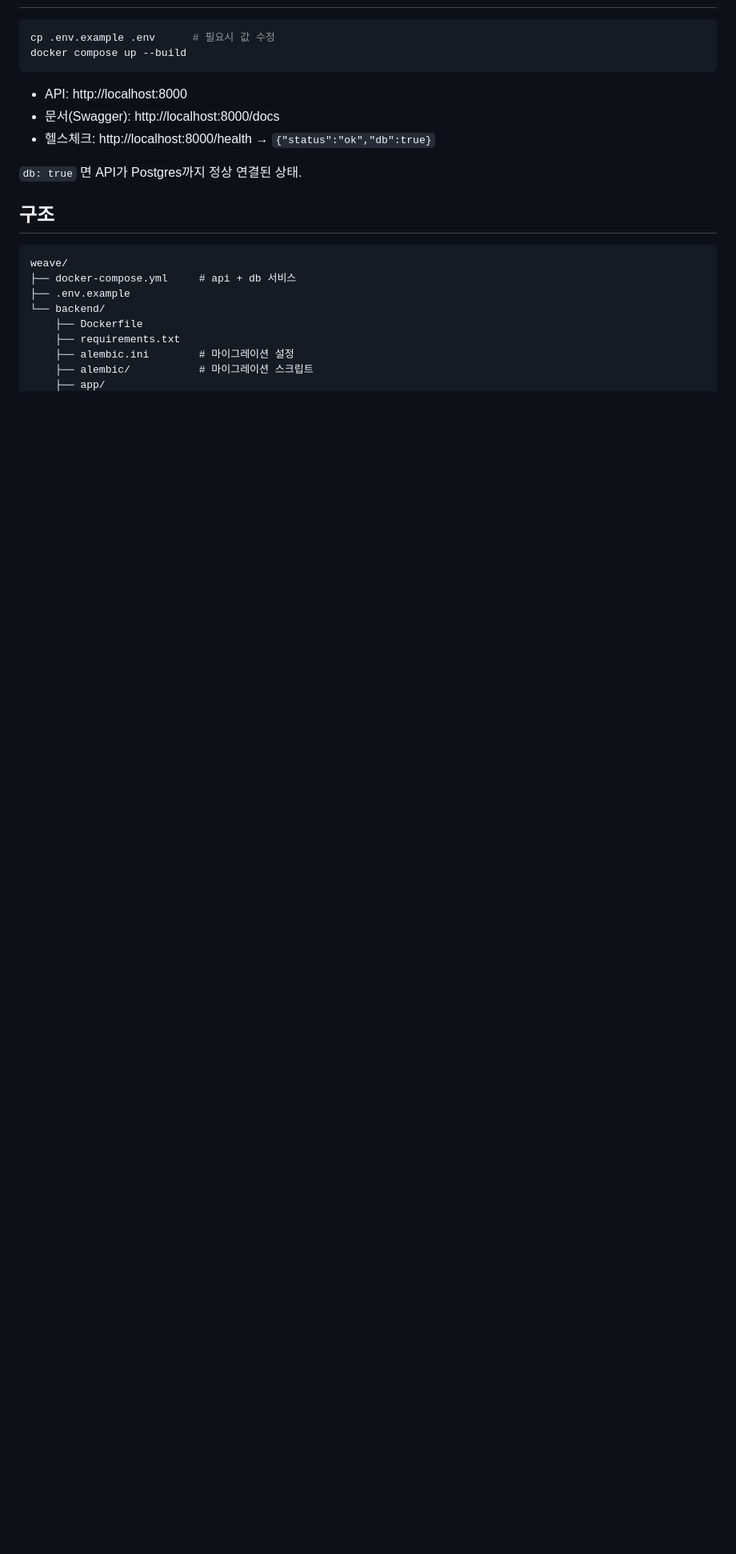
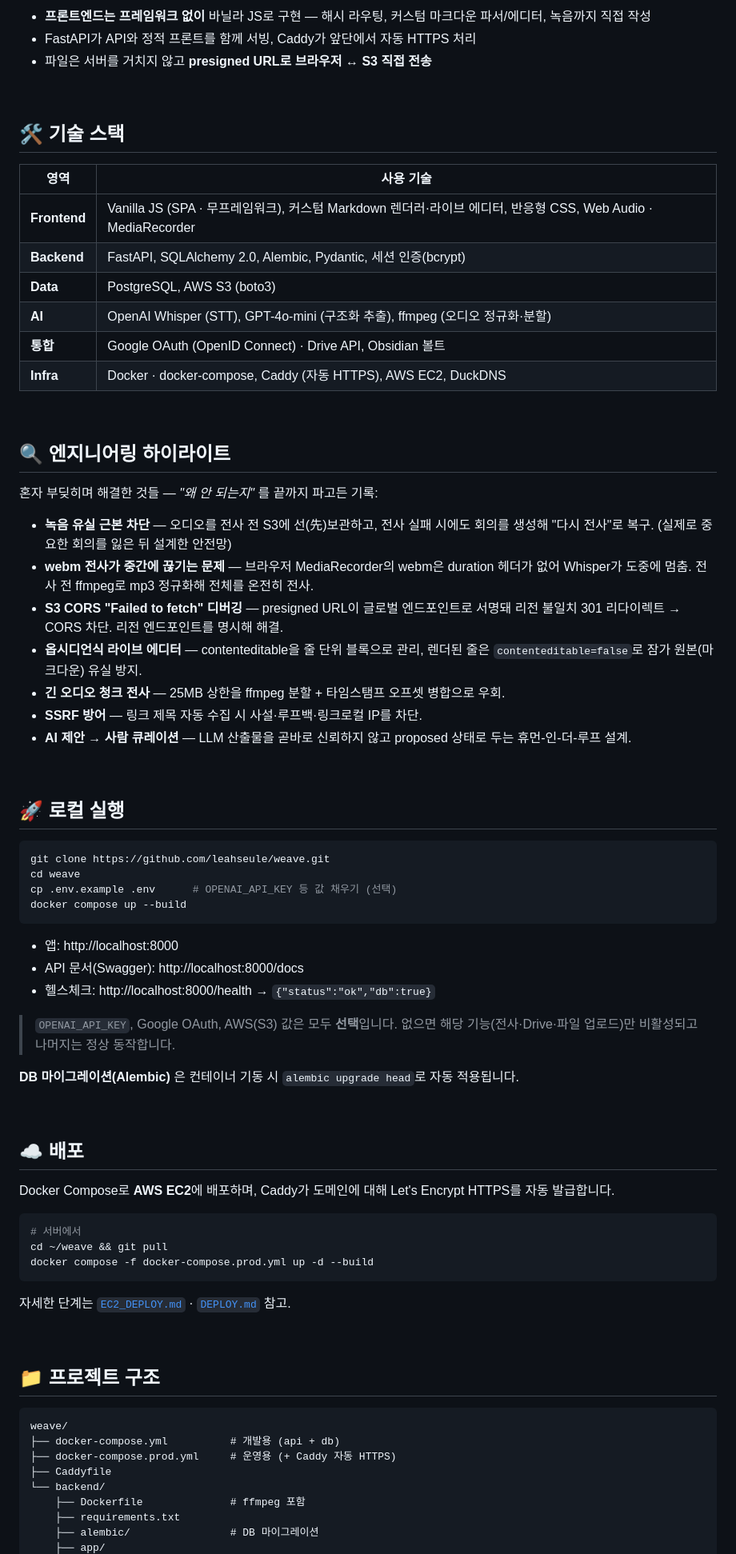
Before and after one commit to leahseule/weave, a Markdown page: README.md, the part around one of its changes. Shown at 80% size. Rendered like a GitHub page; blank space fills up the shorter version.

Commit message:
포트폴리오용 README로 개편
제품 소개·핵심 기능·AI 파이프라인/아키텍처(mermaid)·기술 스택·
엔지니어링 하이라이트·실행/배포/구조를 담은 포트폴리오 문서로 재작성.
데모 스크린샷과 라이브 URL 자리는 주석으로 예약.

Co-Authored-By: Claude Opus 4.8 <noreply@anthropic.com>

````diff
--- a/README.md
+++ b/README.md
@@ -13,24 +132,79 @@
+- **프론트엔드는 프레임워크 없이** 바닐라 JS로 구현 — 해시 라우팅, 커스텀 마크다운 파서/에디터, 녹음까지 직접 작성
+- FastAPI가 API와 정적 프론트를 함께 서빙, Caddy가 앞단에서 자동 HTTPS 처리
+- 파일은 서버를 거치지 않고 **presigned URL로 브라우저 ↔ S3 직접 전송**
+
+<br>
+
+## 🛠 기술 스택
+
+| 영역 | 사용 기술 |
+|------|-----------|
+| **Frontend** | Vanilla JS (SPA · 무프레임워크), 커스텀 Markdown 렌더러·라이브 에디터, 반응형 CSS, Web Audio · MediaRecorder |
+| **Backend** | FastAPI, SQLAlchemy 2.0, Alembic, Pydantic, 세션 인증(bcrypt) |
+| **Data** | PostgreSQL, AWS S3 (boto3) |
+| **AI** | OpenAI Whisper (STT), GPT-4o-mini (구조화 추출), ffmpeg (오디오 정규화·분할) |
+| **통합** | Google OAuth (OpenID Connect) · Drive API, Obsidian 볼트 |
+| **Infra** | Docker · docker-compose, Caddy (자동 HTTPS), AWS EC2, DuckDNS |
+
+<br>
+
+## 🔍 엔지니어링 하이라이트
+
+혼자 부딪히며 해결한 것들 — *"왜 안 되는지"* 를 끝까지 파고든 기록:
+
+- **녹음 유실 근본 차단** — 오디오를 전사 전 S3에 선(先)보관하고, 전사 실패 시에도 회의를 생성해 "다시 전사"로 복구. (실제로 중요한 회의를 잃은 뒤 설계한 안전망)
+- **webm 전사가 중간에 끊기는 문제** — 브라우저 MediaRecorder의 webm은 duration 헤더가 없어 Whisper가 도중에 멈춤. 전사 전 ffmpeg로 mp3 정규화해 전체를 온전히 전사.
+- **S3 CORS "Failed to fetch" 디버깅** — presigned URL이 글로벌 엔드포인트로 서명돼 리전 불일치 301 리다이렉트 → CORS 차단. 리전 엔드포인트를 명시해 해결.
+- **옵시디언식 라이브 에디터** — contenteditable을 줄 단위 블록으로 관리, 렌더된 줄은 `contenteditable=false`로 잠가 원본(마크다운) 유실 방지.
+- **긴 오디오 청크 전사** — 25MB 상한을 ffmpeg 분할 + 타임스탬프 오프셋 병합으로 우회.
+- **SSRF 방어** — 링크 제목 자동 수집 시 사설·루프백·링크로컬 IP를 차단.
+- **AI 제안 → 사람 큐레이션** — LLM 산출물을 곧바로 신뢰하지 않고 proposed 상태로 두는 휴먼-인-더-루프 설계.
+
+<br>
+
+## 🚀 로컬 실행
 
 ```bash
-cp .env.example .env      # 필요시 값 수정
+git clone https://github.com/leahseule/weave.git
+cd weave
+cp .env.example .env      # OPENAI_API_KEY 등 값 채우기 (선택)
 docker compose up --build
 ```
 
-- API: http://localhost:8000
-- 문서(Swagger): http://localhost:8000/docs
-- 헬스체크: http://localhost:8000/health  →  `{"status":"ok","db":true}`
+- 앱: http://localhost:8000
+- API 문서(Swagger): http://localhost:8000/docs
+- 헬스체크: http://localhost:8000/health → `{"status":"ok","db":true}`
 
-`db: true` 면 API가 Postgres까지 정상 연결된 상태.
+> `OPENAI_API_KEY`, Google OAuth, AWS(S3) 값은 모두 **선택**입니다.
+> 없으면 해당 기능(전사·Drive·파일 업로드)만 비활성되고 나머지는 정상 동작합니다.
 
-## 구조
+**DB 마이그레이션(Alembic)** 은 컨테이너 기동 시 `alembic upgrade head`로 자동 적용됩니다.
+
+<br>
+
+## ☁️ 배포
+
+Docker Compose로 **AWS EC2**에 배포하며, Caddy가 도메인에 대해 Let's Encrypt HTTPS를 자동 발급합니다.
+
+```bash
+# 서버에서
+cd ~/weave && git pull
+docker compose -f docker-compose.prod.yml up -d --build
+```
+
+자세한 단계는 [`EC2_DEPLOY.md`](EC2_DEPLOY.md) · [`DEPLOY.md`](DEPLOY.md) 참고.
+
+<br>
+
+## 📁 프로젝트 구조
 
 ```
 weave/
-├── docker-compose.yml     # api + db 서비스
-├── .env.example
+├── docker-compose.yml          # 개발용 (api + db)
+├── docker-compose.prod.yml     # 운영용 (+ Caddy 자동 HTTPS)
+├── Caddyfile
 └── backend/
-    ├── Dockerfile
+    ├── Dockerfile              # ffmpeg 포함
     ├── requirements.txt
-    ├── alembic.ini        # 마이그레이션 설정
-    ├── alembic/           # 마이그레이션 스크립트
+    ├── alembic/                # DB 마이그레이션
     ├── app/
````
Also changed, not shown: other parts of README.md (+140 -75 lines).
